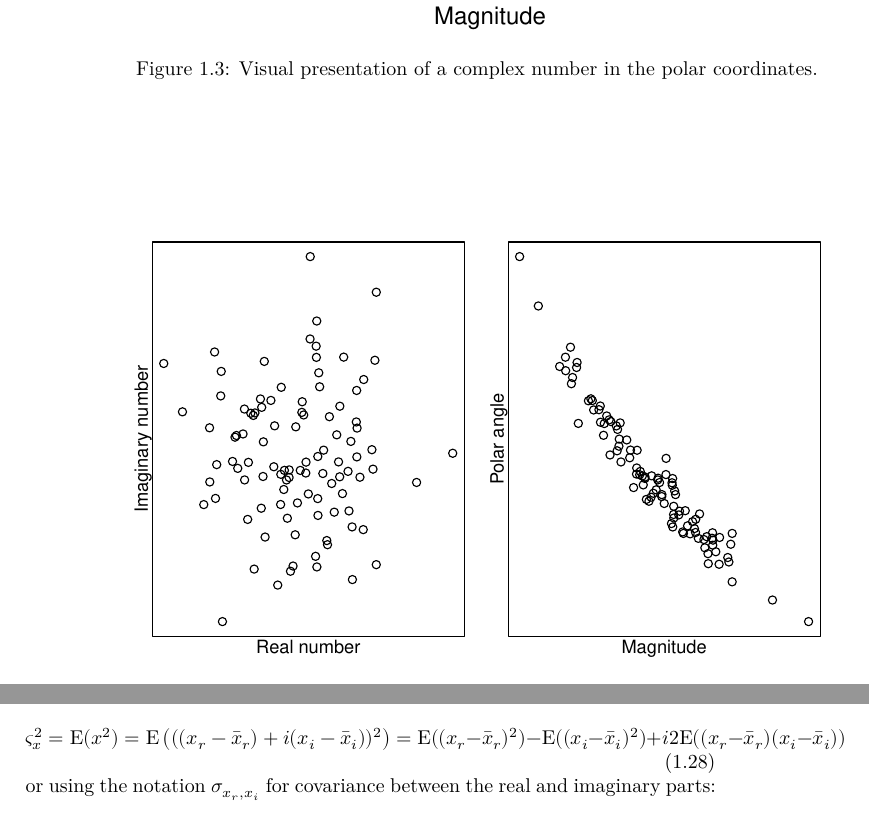
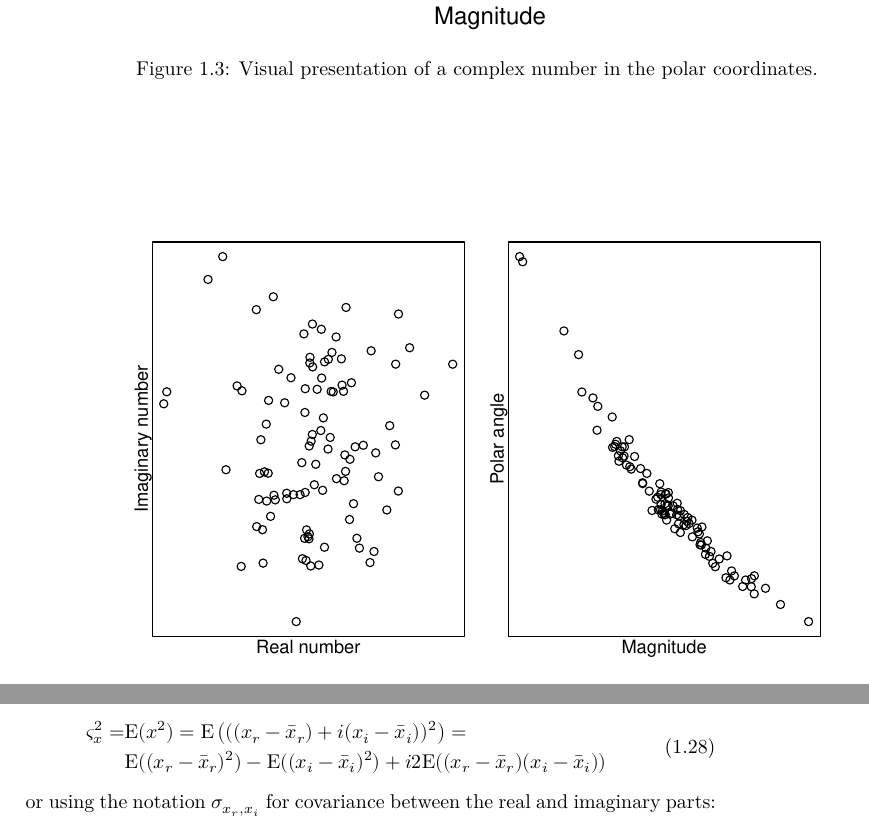
Before and after one commit to config-i1/complex-econometrics, a LaTeX thesis (_book/Svetunkov---Svetunkov---Complex-Dynamic-Models.tex): two parts of pages 14 and 21 of 25, joined at a grey line, cut so that both start at the same text. The pictures show the PDF file _book/Svetunkov---Svetunkov---Complex-Dynamic-Models.pdf that the author committed with the source.

Commit message:
New version of the book compiled

```diff
--- a/_book/Svetunkov---Svetunkov---Complex-Dynamic-Models.tex
+++ b/_book/Svetunkov---Svetunkov---Complex-Dynamic-Models.tex
@@ -508,7 +508,10 @@ or
 
 While there are raw moments for c.r.v., here we will focus on the centred ones, i.e.~moments for \(x-\bar{x}\). There are several instruments related to the second moment that could characterise a complex random variable. The first one is called ``variance'' and is based on the multiplication by a conjugate number \citep{reference}. So for the c.r.v. \(x_r + i x_i\) the variance is:
 \begin{equation}
-    \sigma_x^2 = \mathrm{E}(x \tilde{x}) = \mathrm{E}\left(((x_r-\bar{x}_r) + i (x_i-\bar{x}_i))((x_r-\bar{x}_r) - i (x_i-\bar{x}_i))\right) = \mathrm{E}((x_r-\bar{x}_r)^2) +  \mathrm{E}((x_i-\bar{x}_i)^2)
+    \begin{aligned}
+    \sigma_x^2 = & \mathrm{E}(x \tilde{x}) = \mathrm{E}\left(((x_r-\bar{x}_r) + i (x_i-\bar{x}_i))((x_r-\bar{x}_r) - i (x_i-\bar{x}_i))\right) = \\
+                & \mathrm{E}((x_r-\bar{x}_r)^2) +  \mathrm{E}((x_i-\bar{x}_i)^2)
+    \end{aligned}
     \label{eq:crvMomentSecondVariance}
 \end{equation}
 or taking that the variances of the real and the imaginary parts are \(\sigma_{x_r}^2\) and \(\sigma_{x_i}^2\) respectively:
@@ -524,7 +527,10 @@ Figure \ref{fig:crvMomentSecondVariance} demonstrates graphically the relation b
 
 An alternative way to measure the variability of a complex random variable is by calculating the so called ``pseudo-variance'' \citep{reference}, which can be obtained by applying the conventional formula of variance directly to the c.r.v.:
 \begin{equation}
-    \varsigma_x^2 = \mathrm{E}(x^2) = \mathrm{E}\left(((x_r-\bar{x}_r) + i (x_i-\bar{x}_i))^2\right) = \mathrm{E}((x_r-\bar{x}_r)^2) - \mathrm{E}((x_i-\bar{x}_i)^2) + i2 \mathrm{E}((x_r-\bar{x}_r)(x_i-\bar{x}_i))
+    \begin{aligned}
+    \varsigma_x^2 = & \mathrm{E}(x^2) = \mathrm{E}\left(((x_r-\bar{x}_r) + i (x_i-\bar{x}_i))^2\right) = \\
+                    & \mathrm{E}((x_r-\bar{x}_r)^2) - \mathrm{E}((x_i-\bar{x}_i)^2) + i2 \mathrm{E}((x_r-\bar{x}_r)(x_i-\bar{x}_i))
+    \end{aligned}
     \label{eq:crvMomentSecondVariancePseudo}
 \end{equation}
 or using the notation \(\sigma_{x_r,x_i}\) for covariance between the real and imaginary parts:
```
Also changed, not shown: _book/Svetunkov---Svetunkov---Complex-Dynamic-Models.pdf, _bookdown_files/Svetunkov---Svetunkov---Complex-Dynamic-Models_files/figure-latex/complexCartesianvsPolar-1.pdf, _bookdown_files/Svetunkov---Svetunkov---Complex-Dynamic-Models_files/figure-latex/complexPlane-1.pdf, _bookdown_files/Svetunkov---Svetunkov---Complex-Dynamic-Models_files/figure-latex/complexPlaneCircle-1.pdf, _bookdown_files/Svetunkov---Svetunkov---Complex-Dynamic-Models_files/figure-latex/complexPlaneMultiplication-1.pdf, _bookdown_files/Svetunkov---Svetunkov---Complex-Dynamic-Models_files/figure-latex/complexPlanePolar-1.pdf, _bookdown_files/Svetunkov---Svetunkov---Complex-Dynamic-Models_files/figure-latex/crvMomentSecondVariance-1.pdf, 2 other files.
